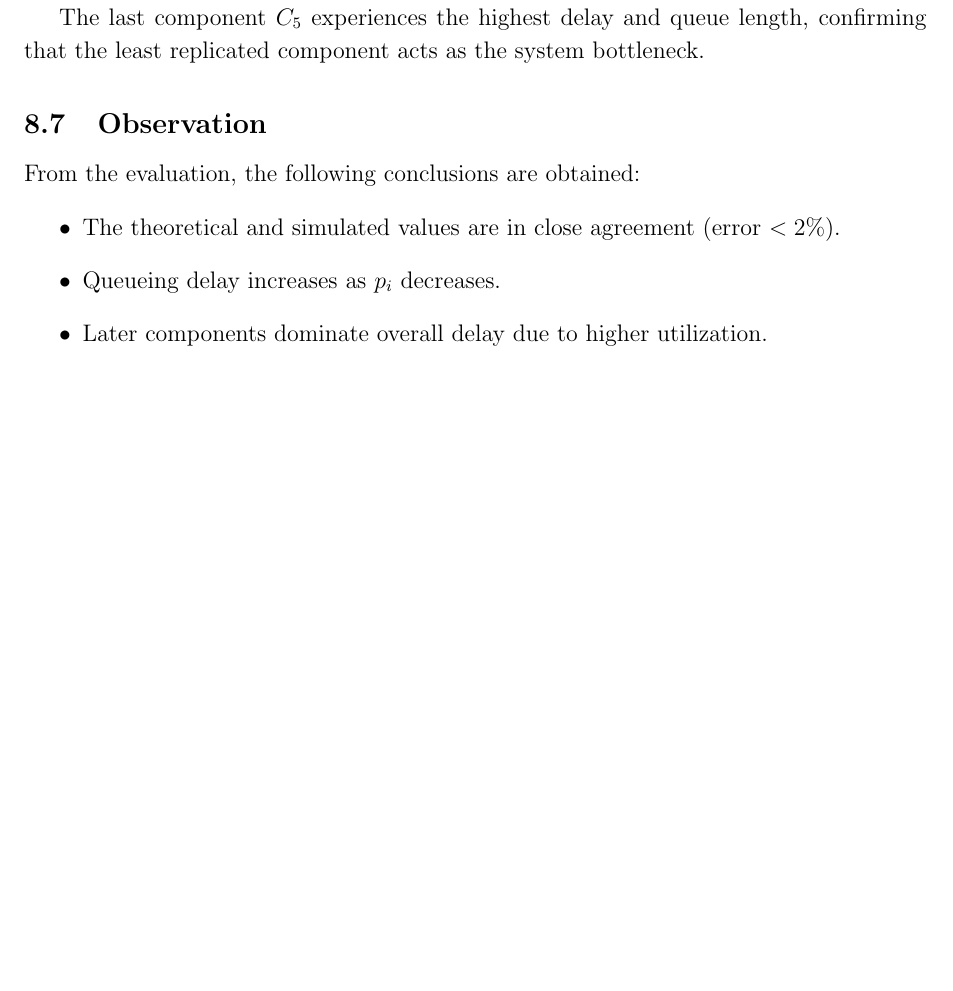
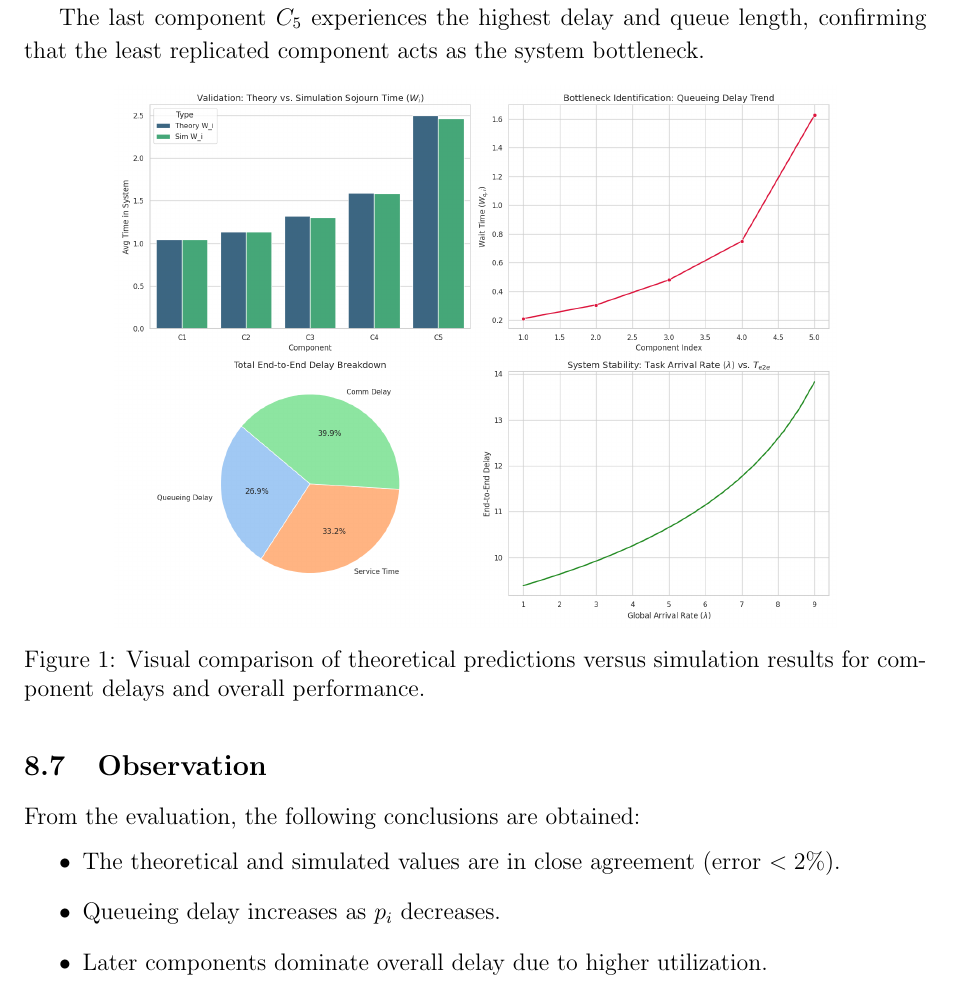
Before and after one commit to Kumar-Snehal/Advanced_Computer_Networks_Theory_Term_Project, a LaTeX document (ACN_Term_Project.tex): part of page 16 of 16, cut so that both start at the same text, the shorter picture padded with empty space. Compiled offline with pdfLaTeX.

Commit message:
added graphic to report and updated tex file

```diff
--- a/ACN_Term_Project.tex
+++ b/ACN_Term_Project.tex
@@ -757,6 +757,15 @@ A clear increase in delay is observed as the component index increases. This is
 
 The last component $C_5$ experiences the highest delay and queue length, confirming that the least replicated component acts as the system bottleneck.
 
+\begin{figure}[h!]
+    \centering
+    \includegraphics[width=0.8\textwidth]{simulation_results.png}
+    \caption{Visual comparison of theoretical predictions versus simulation results for component delays and overall performance.}
+    \label{fig:sim_results}
+\end{figure}
+
+\vspace{-10pt}
+
 \subsection{Observation}
 From the evaluation, the following conclusions are obtained:
 \begin{itemize}
```
Also changed, not shown: ACN_Term_Project.pdf.
